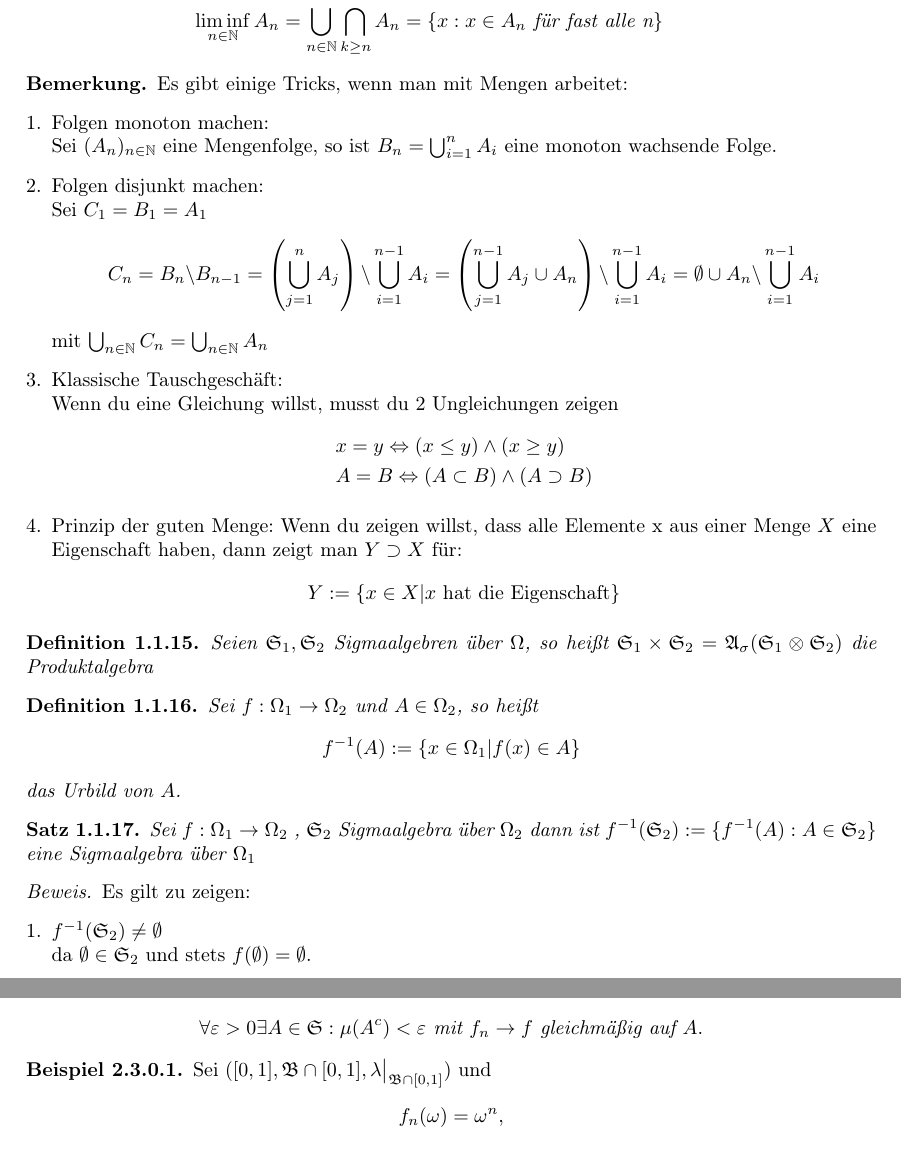
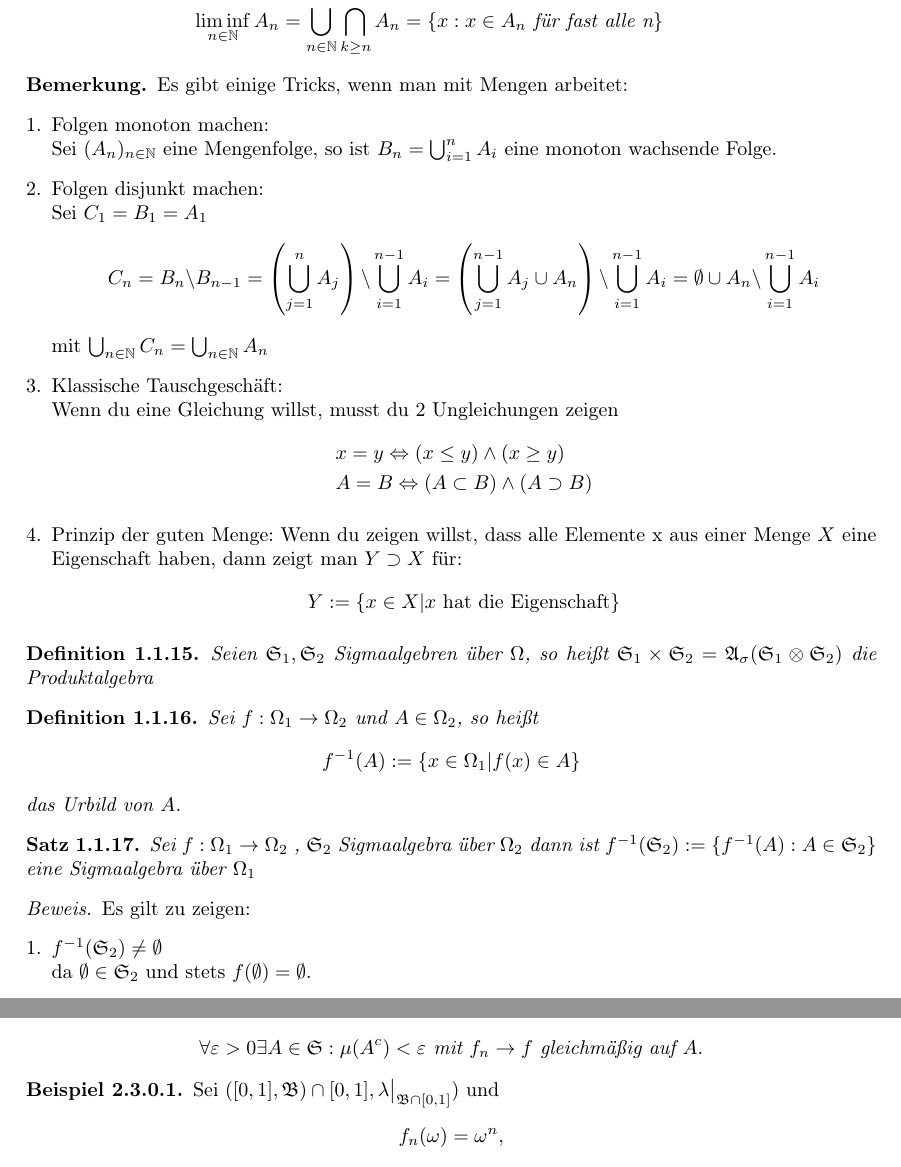
Before and after one commit to syveqc/MWS2016, a LaTeX document (Mass.tex, which reads masse.tex): two parts of pages 4 and 36 of 38, joined at a grey line, cut so that both start at the same text. Compiled offline with pdfLaTeX.

Commit message:
kleine Korrekturen

```diff
--- a/Mass.tex
+++ b/Mass.tex
@@ -37,6 +37,7 @@
 \newcommand{\norm}[1]{\left\|#1\right\|}
 \newcommand{\snorm}[1]{\norm{#1}_\infty}
 \newcommand{\Li}{\mathcal{L}_\infty}
+\newcommand{\schircherarrow}{\rotatebox[origin=c]{-55}{$\Downarrow$}}
 
 \newtheorem{defi}{Definition}[section]
 \newtheorem{satz}[defi]{Satz}
--- a/masse.tex
+++ b/masse.tex
@@ -194,9 +194,9 @@ In diesem Abschnitt werden wir uns drei Fragen stellen:
 		\begin{bew}
 			Es gilt zu zeigen:
 			\begin{enumerate}[1.]
-				\item $ f^{-1}(\mf S_2) \neq \emptyset $\\
+				\item $ f^{-1}(\mf S_2) \neq \emptyset $\newline
 					da $\emptyset \in \mf S_2$ und stets $f(\emptyset) = \emptyset$.
-				\item $A \in f^{-1}(\mf S_2) \Rightarrow A^c \in f^{-1}(\mf S_2)$ \\
+				\item $A \in f^{-1}(\mf S_2) \Rightarrow A^c \in f^{-1}(\mf S_2)$ \newline
 					\[ A \in f^{-1}(\mf S_2) \Rightarrow \exists B \in \mf S_2:f^{-1}(B)=A \Rightarrow A^c=f^{-1}(B)^c=f^{-1}(B^c) \in f^{-1}(\mf S_2) \]
 				\item $ (A_n)_{n \in \N}, A_n \in f^{-1}(\mf S_2) \Rightarrow \bigcup_{n \in \N} A_n \in f^{-1}(\mf S_2) $
 					\[ \Rightarrow \exists (B_n)_{n \in \N} : A_n = f^{-1}(B_n) \Rightarrow \bigcup_{n \in \N} A_n = \bigcup_{n \in \N} f^{-1}(B_n) =f^{-1} \left ( \bigcup_{n \in \N} B_n \right ) \in f^{-1}(\mf S_2) \]
@@ -1773,7 +1773,7 @@ In diesem Abschnitt werden wir uns drei Fragen stellen:
 			\end{defi}
 
 			\begin{bsp}
-				Sei $([0,1],\mf{B}}\cap[0,1],\lambda\big|_{\mf{B}\cap[0,1]})$ und
+				Sei $([0,1],\mf{B})\cap[0,1],\lambda\big|_{\mf{B}\cap[0,1]})$ und
 				\[ f_n(\omega)=\omega^n, \]
 				dann ist
 				\[ \lim_{n\to\infty}f_n(\omega)=\left\{\begin{array}{ll}
```
Also changed, not shown: Mass.pdf, masse.tex (10 more changed lines), 3 other files.
